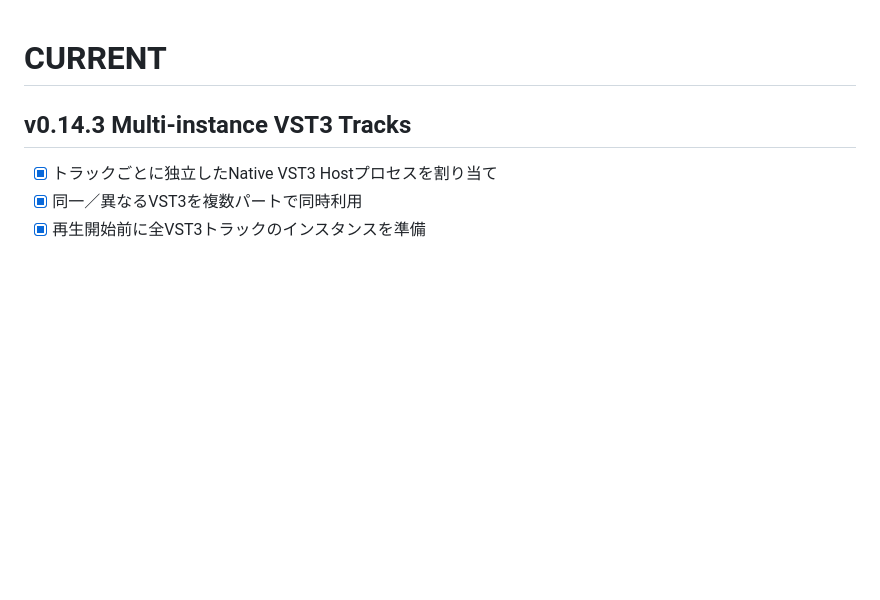
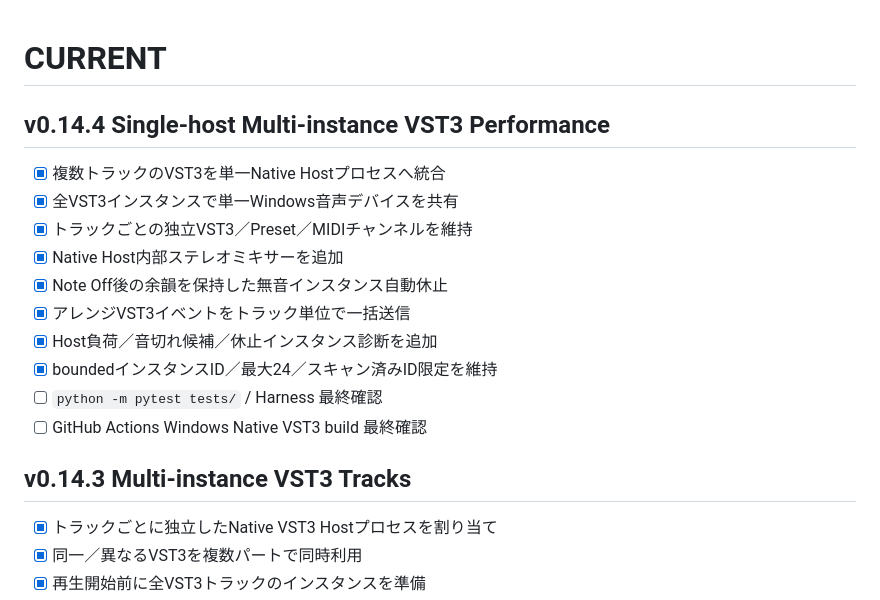
Before and after one commit to hnamaizawa/natural-language-software-synth, a Markdown page: tasks/CURRENT.md, the part around the change. Rendered like a GitHub page; blank space fills up the shorter version.

Commit message:
v0.14.4: update task record

```diff
--- a/tasks/CURRENT.md
+++ b/tasks/CURRENT.md
@@ -1,4 +1,17 @@
 # CURRENT
+
+## v0.14.4 Single-host Multi-instance VST3 Performance
+
+- [x] 複数トラックのVST3を単一Native Hostプロセスへ統合
+- [x] 全VST3インスタンスで単一Windows音声デバイスを共有
+- [x] トラックごとの独立VST3／Preset／MIDIチャンネルを維持
+- [x] Native Host内部ステレオミキサーを追加
+- [x] Note Off後の余韻を保持した無音インスタンス自動休止
+- [x] アレンジVST3イベントをトラック単位で一括送信
+- [x] Host負荷／音切れ候補／休止インスタンス診断を追加
+- [x] boundedインスタンスID／最大24／スキャン済みID限定を維持
+- [ ] `python -m pytest tests/` / Harness 最終確認
+- [ ] GitHub Actions Windows Native VST3 build 最終確認
 
 ## v0.14.3 Multi-instance VST3 Tracks
 
```
